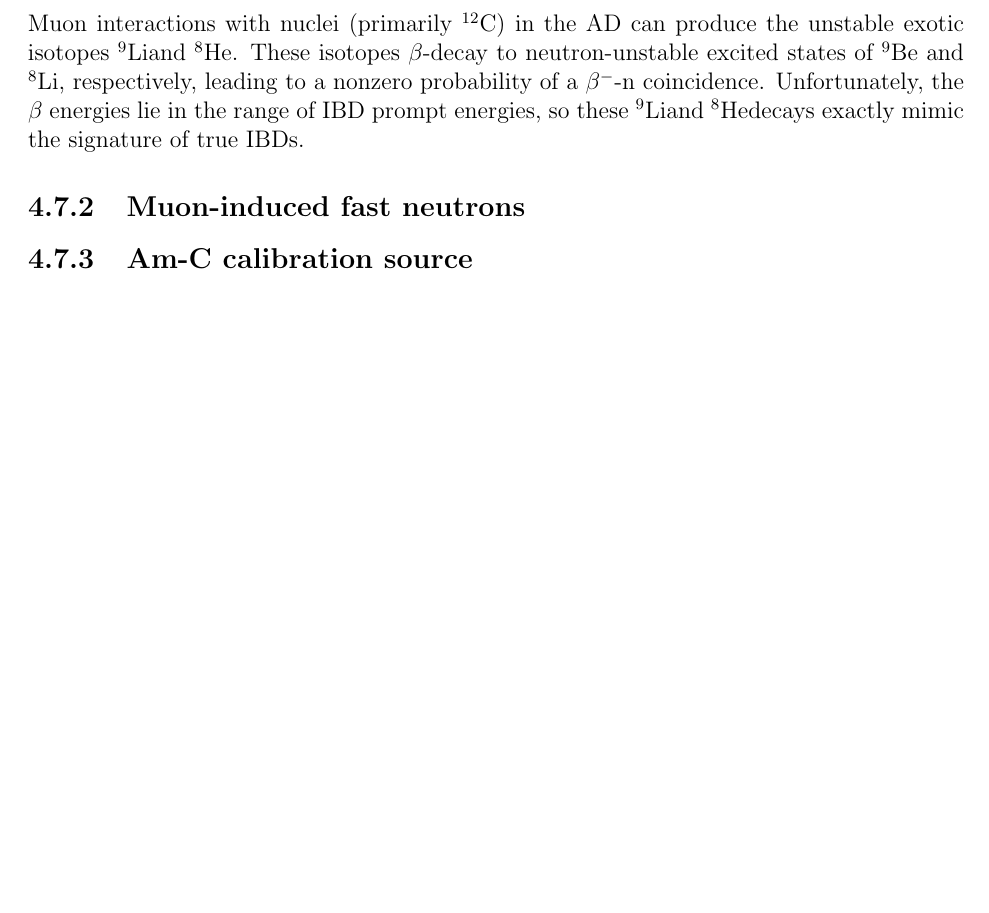
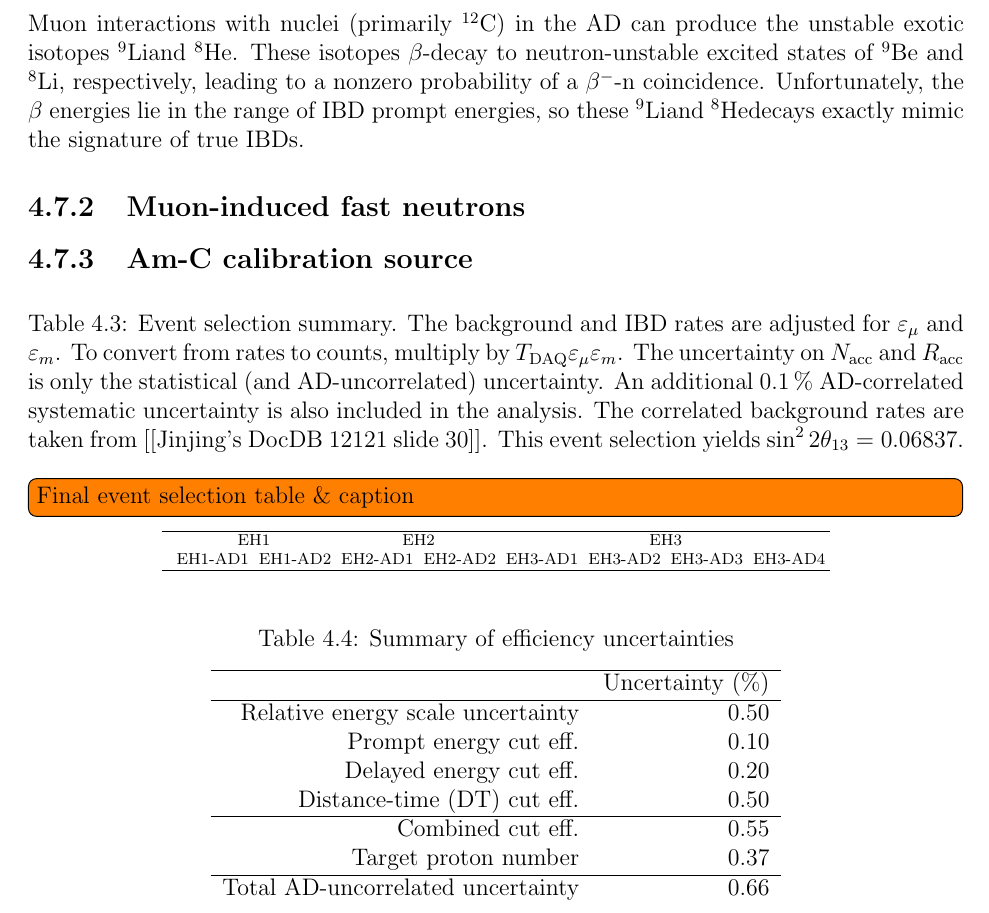
Before and after one commit to samkohn/thesis, a LaTeX thesis (thesis.tex, which reads tex/ch_event_selection.tex): part of page 50 of 54, cut so that both start at the same text, the shorter picture padded with empty space. Compiled offline with pdfLaTeX.

Commit message:
Add placeholder tables for event selection & efficiency summary

```diff
--- a/tex/ch_event_selection.tex
+++ b/tex/ch_event_selection.tex
@@ -1579,3 +1579,55 @@ so these \li and \he decays exactly mimic the signature of true IBDs.
 
 \subsection{Am-C calibration source}
 \label{subsec:amc}
+
+\begin{table}[ht]
+    \caption{
+        Event selection summary.
+        The background and IBD rates are adjusted for
+        $\varepsilon_\mu$ and $\varepsilon_m$.
+        To convert from rates to counts, multiply by
+        $T_\text{DAQ}\varepsilon_\mu\varepsilon_m$.
+        The uncertainty on $N_{\text{acc}}$ and $R_{\text{acc}}$
+        is only the statistical (and AD-uncorrelated) uncertainty.
+        An additional \SI{0.1}{\percent} AD-correlated
+        systematic uncertainty is also included in the analysis.
+        The correlated background rates are taken from
+        [[Jinjing's DocDB 12121 slide 30]].
+        This event selection yields $\sin^22\theta_{13} = 0.06837$.
+        \todo[inline]{Final event selection table \& caption}
+    }
+    \label{tab:summary_event_selection}
+    \centering
+    \tiny
+    \setlength{\tabcolsep}{2.5pt}
+    \sisetup{
+        per-mode=reciprocal
+    }
+    \begin{tabular}[t]{rrrrrrrrr}  % 1 label and 8 ADs
+        \hline
+        & \multicolumn{2}{c}{EH1}
+        & \multicolumn{2}{c}{EH2}
+        & \multicolumn{4}{c}{EH3} \\
+        & EH1-AD1&EH1-AD2&EH2-AD1&EH2-AD2&EH3-AD1&EH3-AD2&EH3-AD3&EH3-AD4 \\
+\hline
+    \end{tabular}
+\end{table}
+\begin{table}[ht]
+    \caption{Summary of efficiency uncertainties}
+    \label{tab:summary_efficiencies}
+    \centering
+    \begin{tabular}[t]{rr}
+        \hline
+        & Uncertainty (\%) \\
+        \hline
+    Relative energy scale uncertainty & 0.50\\
+    Prompt energy cut eff. & 0.10\\
+    Delayed energy cut eff. & 0.20\\
+    Distance-time (DT) cut eff. & 0.50\\
+\hline
+    Combined cut eff. & 0.55\\
+    Target proton number & 0.37\\
+\hline
+    Total AD-uncorrelated uncertainty & 0.66\\
+    \end{tabular}
+\end{table}
```
